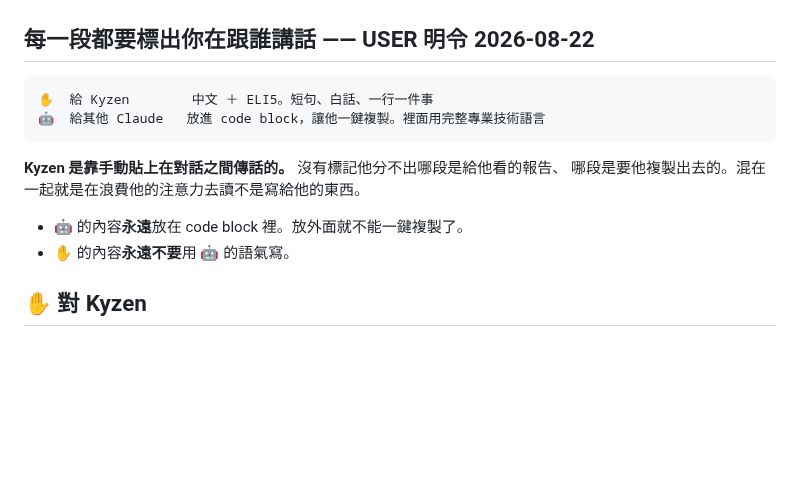
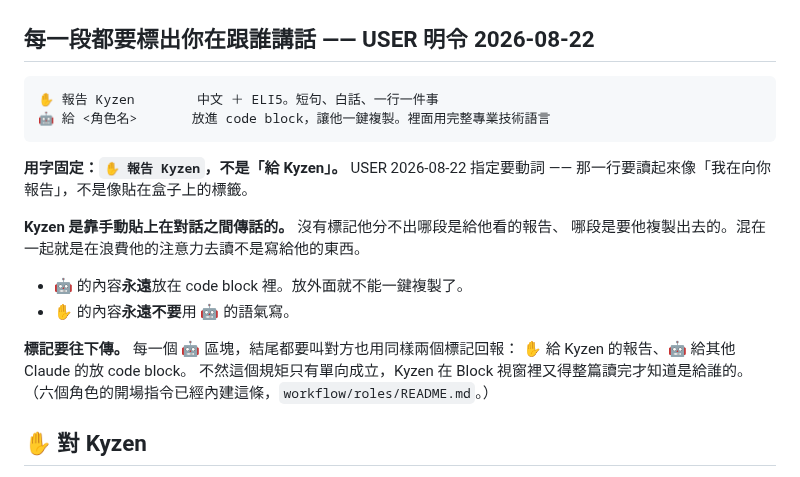
Before and after one commit to Kyzen5128/MetaFindV1, a Markdown page: workflow/roles/MASTER.md, the part around the change. GitHub-like rendering; blank space fills up the shorter version.

````diff
--- a/workflow/roles/MASTER.md
+++ b/workflow/roles/MASTER.md
@@ -190,15 +190,23 @@ AI 同意          ≠  證據
 ## 每一段都要標出你在跟誰講話 —— USER 明令 2026-08-22
 
 ```
-✋  給 Kyzen        中文 ＋ ELI5。短句、白話、一行一件事
-🤖  給其他 Claude   放進 code block，讓他一鍵複製。裡面用完整專業技術語言
+✋ 報告 Kyzen        中文 ＋ ELI5。短句、白話、一行一件事
+🤖 給 <角色名>       放進 code block，讓他一鍵複製。裡面用完整專業技術語言
 ```
+
+**用字固定：`✋ 報告 Kyzen`，不是「給 Kyzen」。** USER 2026-08-22 指定要動詞 ——
+那一行要讀起來像「我在向你報告」，不是像貼在盒子上的標籤。
 
 **Kyzen 是靠手動貼上在對話之間傳話的。** 沒有標記他分不出哪段是給他看的報告、
 哪段是要他複製出去的。混在一起就是在浪費他的注意力去讀不是寫給他的東西。
 
 - 🤖 的內容**永遠**放在 code block 裡。放外面就不能一鍵複製了。
 - ✋ 的內容**永遠不要**用 🤖 的語氣寫。
+
+**標記要往下傳。** 每一個 🤖 區塊，結尾都要叫對方也用同樣兩個標記回報：
+✋ 給 Kyzen 的報告、🤖 給其他 Claude 的放 code block。
+不然這個規矩只有單向成立，Kyzen 在 Block 視窗裡又得整篇讀完才知道是給誰的。
+（六個角色的開場指令已經內建這條，`workflow/roles/README.md`。）
 
 ## ✋ 對 Kyzen
 
````
Also changed, not shown: workflow/roles/README.md (+48 -0 lines).
